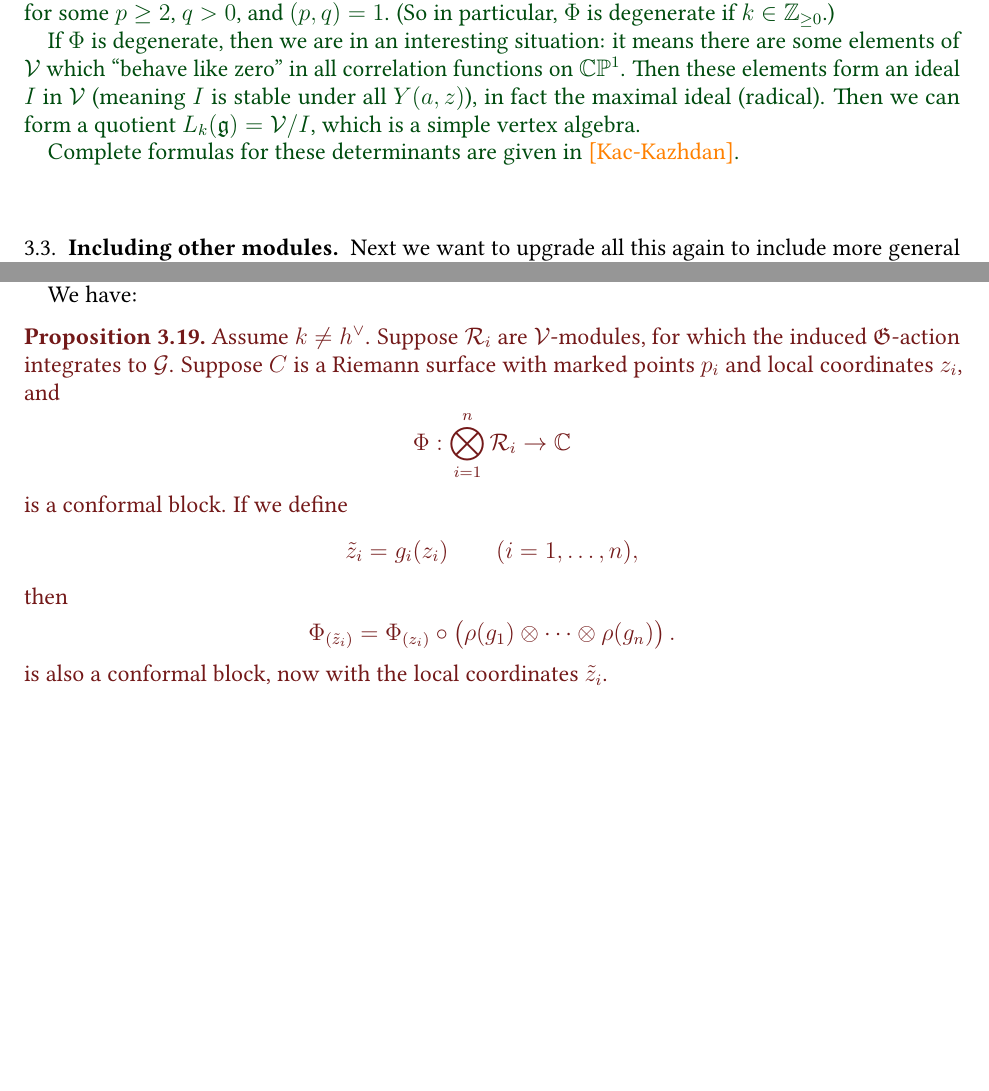
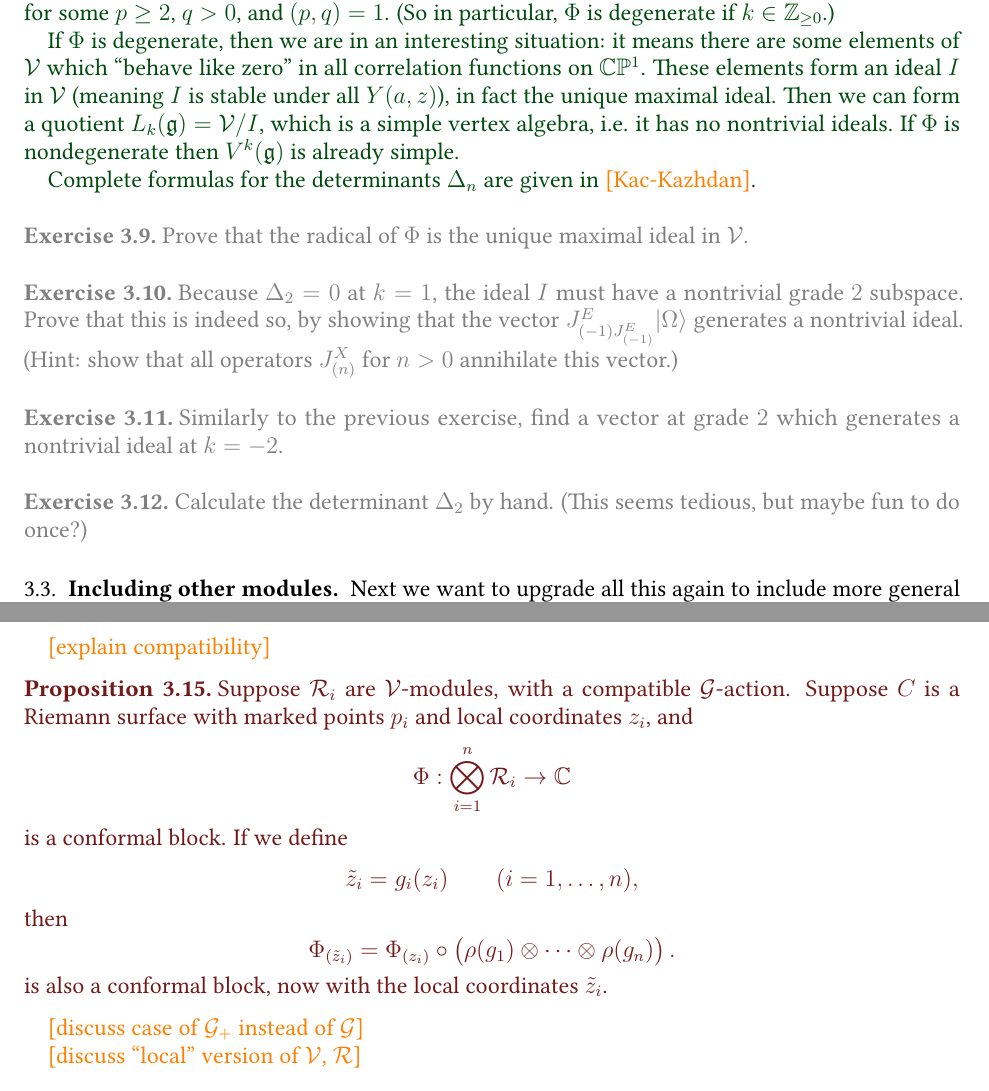
Before and after one commit to neitzke/conformal-blocks, a LaTeX paper (conformal-blocks.tex): two parts of pages 12 and 17 of 26 before the commit and two parts of pages 12 and 16 of 26 after it, joined at a grey line, cut so that both start at the same text, the shorter picture padded with empty space. Compiled offline with pdfLaTeX.

Commit message:
fixes re coordinate xform

```diff
--- a/conformal-blocks.tex
+++ b/conformal-blocks.tex
@@ -1519,16 +1519,34 @@ $k = -2 + p/q$ for some $p \ge 2$, $q > 0$, and $(p,q) = 1$.
 If $\Phi$ is degenerate, then we are in an
 interesting situation: it means there are some elements
 of $\vertex$ which ``behave like zero'' in all correlation
-functions on $\bbC \bbP^1$. Then these elements
+functions on $\bbC \bbP^1$. These elements
 form an ideal $I$ in $\vertex$ (meaning $I$ is stable
-under all $Y(a,z)$), in fact the maximal ideal (radical).
+under all $Y(a,z)$), in fact the unique maximal ideal.
 Then we can form a quotient $L_k(\fg) = \vertex/I$,
-which is a simple vertex algebra.
-
-Complete formulas for these determinants are given in
+which is a simple vertex algebra, i.e. it has no nontrivial ideals.
+If $\Phi$ is nondegenerate then $V^k(\fg)$ is already
+simple.
+
+Complete formulas for the determinants $\Delta_n$ are given in
 \fixme{Kac-Kazhdan}.
 
 \end{example}
+
+
+\begin{exercise} Prove that the radical of $\Phi$ is the unique maximal ideal in $\vertex$.
+\end{exercise}
+
+\begin{exercise} Because $\Delta_2 = 0$ at $k = 1$, the ideal $I$ must have a nontrivial grade $2$ subspace.
+Prove that this is indeed so, by showing that the vector $J^E_{(-1) J^E_{(-1)}} \vac$ generates
+a nontrivial ideal. (Hint: show that all operators $J^X_{(n)}$ for $n > 0$ annihilate this vector.)
+\end{exercise}
+
+\begin{exercise} Similarly to the previous exercise, find a vector at grade $2$ which generates a nontrivial ideal at $k = -2$.
+\end{exercise}
+
+\begin{exercise} Calculate the determinant $\Delta_2$ by hand. (This seems tedious, but maybe fun to do once?)
+\end{exercise}
+
 
 
 \subsection{Including other modules}
@@ -1792,6 +1812,31 @@ then the corresponding block is given by
 % Equivalently, the assignment $(z_i)\mapsto \Phi_{(z_i)}$ is $\cG^n$-equivariant.
 \end{prop}
 
+\fixme{explain compatibility}
+
+\begin{prop} Suppose $\vrep_i$ are $\vertex$-modules, with a compatible $\cG$-action.
+Suppose $C$ is a Riemann surface with marked points $p_i$ and local coordinates $z_i$, and
+\begin{equation}
+  \Phi: \bigotimes_{i=1}^n \vrep_i \to \bbC
+\end{equation}
+is a conformal block.
+If we define
+\[
+\tilde z_i = g_i(z_i)\qquad (i=1,\dots,n),
+\]
+then
+\[
+\Phi_{(\tilde z_i)}
+= \Phi_{(z_i)} \circ \bigl(\rho(g_1)\otimes\cdots\otimes \rho(g_n)\bigr) \, .
+\]
+is also a conformal block, now with the local coordinates $\tilde z_i$.
+\end{prop}
+
+\fixme{discuss case of $\cG_+$ instead of $\cG$}
+
+\fixme{discuss ``local'' version of $\vertex$, $\vrep$}
+
+
 % This action is by infinitesimal automorphisms of $\vertex$, in the sense that
 % \begin{equation}
 %   [\ell_n, Y(a,z)] = Y(\ell_n a, z)
@@ -1918,21 +1962,3 @@ to $\rho: \cG_+ \to \End \vrep$.
-We have:
-\begin{prop} Assume $k \neq h^\vee$. Suppose $\vrep_i$ are $\vertex$-modules, for which the induced $\fG$-action integrates to $\cG$.
-Suppose $C$ is a Riemann surface with marked points $p_i$ and local coordinates $z_i$, and
-\begin{equation}
-  \Phi: \bigotimes_{i=1}^n \vrep_i \to \bbC
-\end{equation}
-is a conformal block.
-If we define
-\[
-\tilde z_i = g_i(z_i)\qquad (i=1,\dots,n),
-\]
-then
-\[
-\Phi_{(\tilde z_i)}
-= \Phi_{(z_i)} \circ \bigl(\rho(g_1)\otimes\cdots\otimes \rho(g_n)\bigr) \, .
-\]
-is also a conformal block, now with the local coordinates $\tilde z_i$.
-\end{prop}
 
 
 \subsection{Moving the marked points}
```
Also changed, not shown: conformal-blocks.tex (47 more changed lines).
